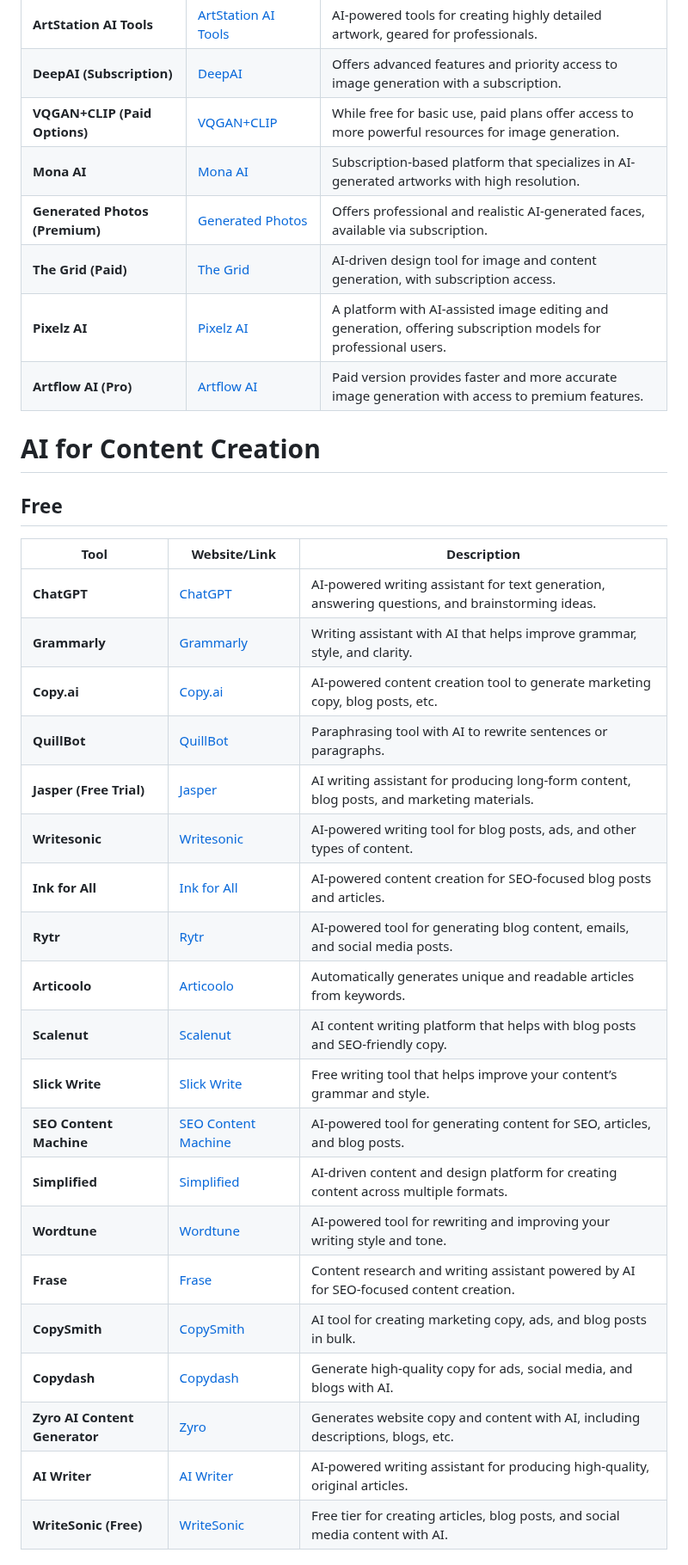
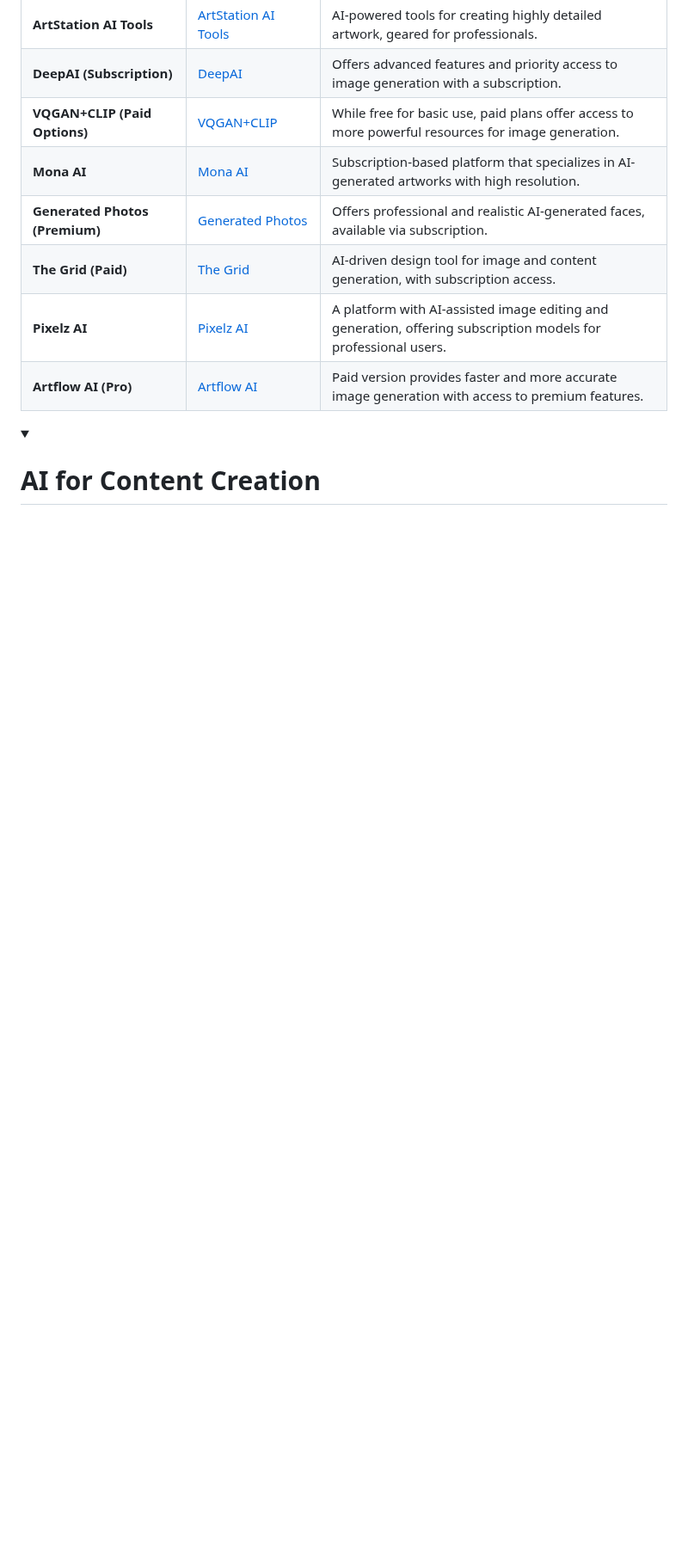
Before and after one commit to rajeshs1719/Links, a Markdown page: Link.md, the part around one of its changes. Shown at 86% size. Rendered like a GitHub page; folded sections open; blank space fills up the shorter version.

```diff
--- a/Link.md
+++ b/Link.md
@@ -232,28 +232,6 @@
 
 
 
-# AI for Content Creation
-## Free
-| **Tool**             | **Website/Link**                                                       | **Description**                                                                 |
-|----------------------|----------------------------------------------------------------------|---------------------------------------------------------------------------------|
-| **ChatGPT**          | [ChatGPT](https://chat.openai.com)                                     | AI-powered writing assistant for text generation, answering questions, and brainstorming ideas.|
-| **Grammarly**        | [Grammarly](https://www.grammarly.com)                                 | Writing assistant with AI that helps improve grammar, style, and clarity.       |
-| **Copy.ai**          | [Copy.ai](https://www.copy.ai)                                         | AI-powered content creation tool to generate marketing copy, blog posts, etc.   |
-| **QuillBot**         | [QuillBot](https://quillbot.com)                                      | Paraphrasing tool with AI to rewrite sentences or paragraphs.                   |
-| **Jasper (Free Trial)**| [Jasper](https://www.jasper.ai)                                      | AI writing assistant for producing long-form content, blog posts, and marketing materials.|
-| **Writesonic**       | [Writesonic](https://writesonic.com)                                   | AI-powered writing tool for blog posts, ads, and other types of content.        |
-| **Ink for All**      | [Ink for All](https://inkforall.com)                                  | AI-powered content creation for SEO-focused blog posts and articles.            |
-| **Rytr**             | [Rytr](https://rytr.me)                                               | AI-powered tool for generating blog content, emails, and social media posts.    |
-| **Articoolo**        | [Articoolo](https://articoolo.com)                                   | Automatically generates unique and readable articles from keywords.              |
-| **Scalenut**         | [Scalenut](https://scalenut.com)                                      | AI content writing platform that helps with blog posts and SEO-friendly copy.   |
-| **Slick Write**      | [Slick Write](https://www.slickwrite.com)                              | Free writing tool that helps improve your content’s grammar and style.          |
-| **SEO Content Machine** | [SEO Content Machine](https://seocontentmachine.com)                 | AI-powered tool for generating content for SEO, articles, and blog posts.       |
-| **Simplified**       | [Simplified](https://simplified.co)                                   | AI-driven content and design platform for creating content across multiple formats.|
-| **Wordtune**         | [Wordtune](https://www.wordtune.com)                                  | AI-powered tool for rewriting and improving your writing style and tone.        |
-| **Frase**            | [Frase](https://www.frase.io)                                         | Content research and writing assistant powered by AI for SEO-focused content creation.|
-| **CopySmith**        | [CopySmith](https://copysmith.ai)                                     | AI tool for creating marketing copy, ads, and blog posts in bulk.               |
-| **Copydash**         | [Copydash](https://www.copydash.com)                                  | Generate high-quality copy for ads, social media, and blogs with AI.            |
-| **Zyro AI Content Generator** | [Zyro](https://zyro.com/tools/ai-content-generator)               | Generates website copy and content with AI, including descriptions, blogs, etc. |
-| **AI Writer**        | [AI Writer](https://ai-writer.com)                                     | AI-powered writing assistant for producing high-quality, original articles.     |
-| **WriteSonic (Free)**| [WriteSonic](https://writesonic.com)                                   | Free tier for creating articles, blog posts, and social media content with AI.  |
+<details>
+  <summary><h1>AI for Content Creation</h1></summary>
 
```
Also changed, not shown: other parts of Link.md (+217 -23 lines).
